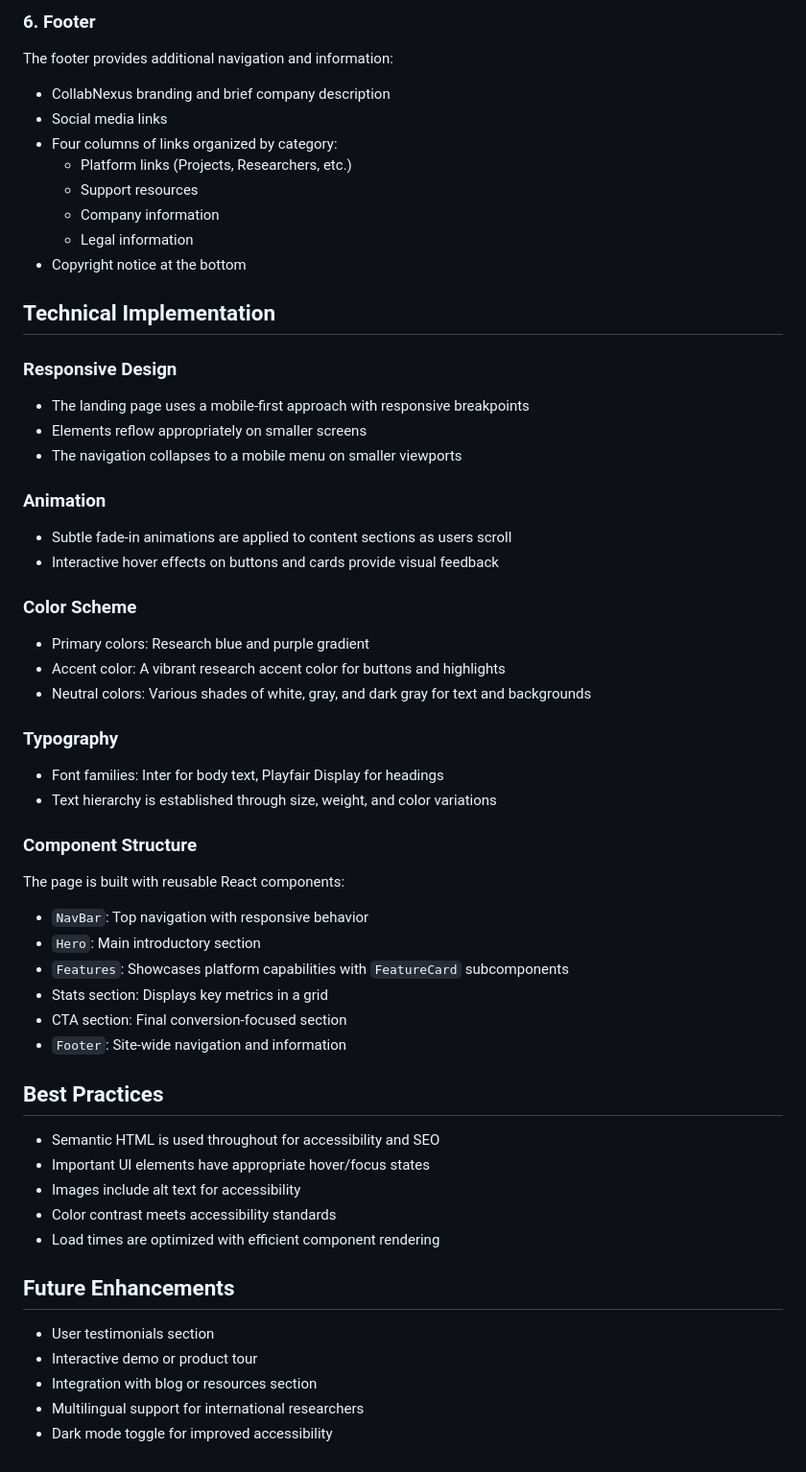
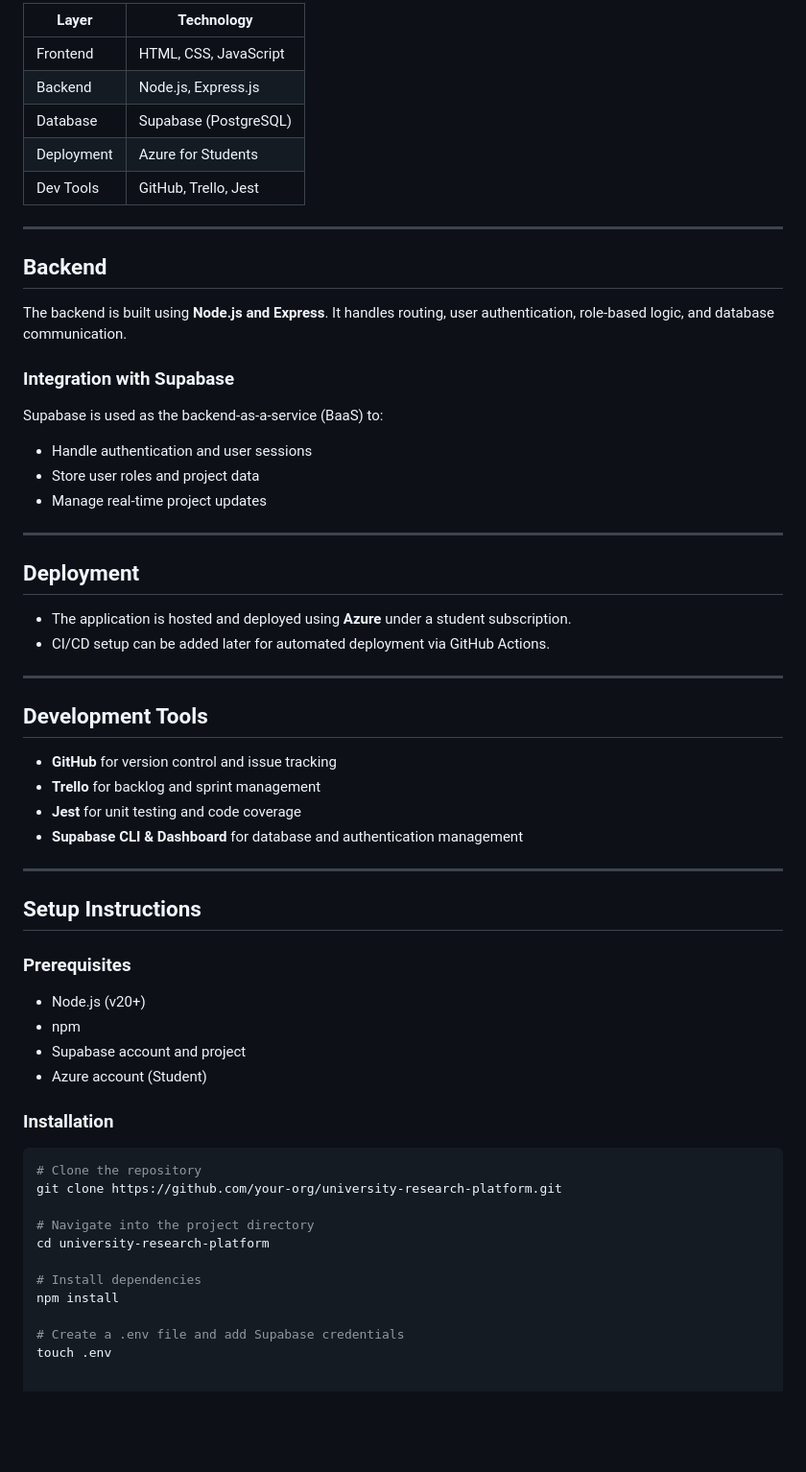
Before and after one commit to SeopaTebogo20/University-Research-Collaboration-Platform, a Markdown page: README.md, the part around the change printed below. Shown: that part at 96% size. Rendered like a GitHub page; blank space fills up the shorter version.

````diff
--- a/README.md
+++ b/README.md
@@ -85,54 +60,63 @@ This section encourages user signup with:
 
-### 6. Footer
-The footer provides additional navigation and information:
-- CollabNexus branding and brief company description
-- Social media links
-- Four columns of links organized by category:
-  - Platform links (Projects, Researchers, etc.)
-  - Support resources
-  - Company information
-  - Legal information
-- Copyright notice at the bottom
+| Layer       | Technology               |
+|-------------|--------------------------|
+| Frontend    | HTML, CSS, JavaScript    |
+| Backend     | Node.js, Express.js      |
+| Database    | Supabase (PostgreSQL)    |
+| Deployment  | Azure for Students       |
+| Dev Tools   | GitHub, Trello, Jest     |
 
-## Technical Implementation
+---
 
-### Responsive Design
-- The landing page uses a mobile-first approach with responsive breakpoints
-- Elements reflow appropriately on smaller screens
-- The navigation collapses to a mobile menu on smaller viewports
+## Backend
 
-### Animation
-- Subtle fade-in animations are applied to content sections as users scroll
-- Interactive hover effects on buttons and cards provide visual feedback
+The backend is built using **Node.js and Express**. It handles routing, user authentication, role-based logic, and database communication.
 
-### Color Scheme
-- Primary colors: Research blue and purple gradient
-- Accent color: A vibrant research accent color for buttons and highlights
-- Neutral colors: Various shades of white, gray, and dark gray for text and backgrounds
+### Integration with Supabase
 
-### Typography
-- Font families: Inter for body text, Playfair Display for headings
-- Text hierarchy is established through size, weight, and color variations
+Supabase is used as the backend-as-a-service (BaaS) to:
+- Handle authentication and user sessions
+- Store user roles and project data
+- Manage real-time project updates
 
-### Component Structure
-The page is built with reusable React components:
-- `NavBar`: Top navigation with responsive behavior
-- `Hero`: Main introductory section
-- `Features`: Showcases platform capabilities with `FeatureCard` subcomponents
-- Stats section: Displays key metrics in a grid
-- CTA section: Final conversion-focused section
-- `Footer`: Site-wide navigation and information
+---
 
-## Best Practices
-- Semantic HTML is used throughout for accessibility and SEO
-- Important UI elements have appropriate hover/focus states
-- Images include alt text for accessibility
-- Color contrast meets accessibility standards
-- Load times are optimized with efficient component rendering
+## Deployment
 
-## Future Enhancements
-- User testimonials section
-- Interactive demo or product tour
-- Integration with blog or resources section
-- Multilingual support for international researchers
-- Dark mode toggle for improved accessibility
+- The application is hosted and deployed using **Azure** under a student subscription.
+- CI/CD setup  can be added later for automated deployment via GitHub Actions.
+
+---
+
+## Development Tools
+
+- **GitHub** for version control and issue tracking
+- **Trello** for backlog and sprint management
+- **Jest** for unit testing and code coverage
+- **Supabase CLI & Dashboard** for database and authentication management
+
+---
+
+## Setup Instructions
+
+### Prerequisites
+
+- Node.js (v20+)
+- npm
+- Supabase account and project
+- Azure account (Student)
+
+### Installation
+
+```bash
+# Clone the repository
+git clone https://github.com/your-org/university-research-platform.git
+
+# Navigate into the project directory
+cd university-research-platform
+
+# Install dependencies
+npm install
+
+# Create a .env file and add Supabase credentials
+touch .env
````
Also changed, not shown: other parts of README.md (+18 -43 lines).
